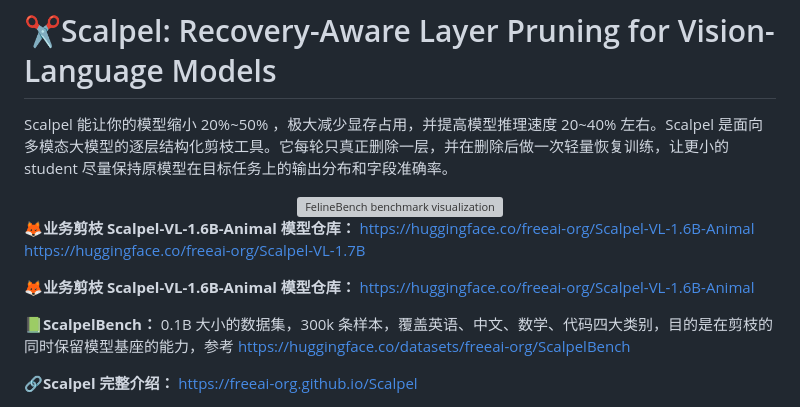
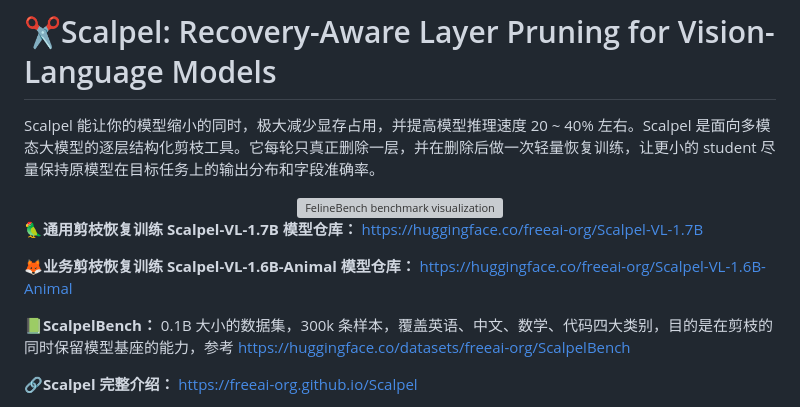
Before and after one commit to freeai-org/Scalpel, a Markdown page: README.md, the part around the change. Rendered like a GitHub page; grey boxes are pictures that could not be loaded.

```diff
--- a/README.md
+++ b/README.md
@@ -1,14 +1,14 @@
 # ✂️Scalpel: Recovery-Aware Layer Pruning for Vision-Language Models
 
-Scalpel 能让你的模型缩小 20%~50% ，极大减少显存占用，并提高模型推理速度 20~40% 左右。Scalpel 是面向多模态大模型的逐层结构化剪枝工具。它每轮只真正删除一层，并在删除后做一次轻量恢复训练，让更小的 student 尽量保持原模型在目标任务上的输出分布和字段准确率。
+Scalpel 能让你的模型缩小的同时，极大减少显存占用，并提高模型推理速度 20 ~ 40% 左右。Scalpel 是面向多模态大模型的逐层结构化剪枝工具。它每轮只真正删除一层，并在删除后做一次轻量恢复训练，让更小的 student 尽量保持原模型在目标任务上的输出分布和字段准确率。
 
 <div align="center">
 <img src="https://cdn-uploads.huggingface.co/production/uploads/66d295c4f87ed8c2bc246a2d/TsDLjZIblTgMjdDkJ0feU.png" alt="FelineBench benchmark visualization" width="420"/>
 </div>
 
-**🦊业务剪枝 Scalpel-VL-1.6B-Animal 模型仓库：** https://huggingface.co/freeai-org/Scalpel-VL-1.6B-Animal https://huggingface.co/freeai-org/Scalpel-VL-1.7B
+**🦜通用剪枝恢复训练 Scalpel-VL-1.7B 模型仓库：**  https://huggingface.co/freeai-org/Scalpel-VL-1.7B
 
-**🦊业务剪枝 Scalpel-VL-1.6B-Animal 模型仓库：** https://huggingface.co/freeai-org/Scalpel-VL-1.6B-Animal
+**🦊业务剪枝恢复训练 Scalpel-VL-1.6B-Animal 模型仓库：** https://huggingface.co/freeai-org/Scalpel-VL-1.6B-Animal
 
 **📗ScalpelBench：** 0.1B 大小的数据集，300k 条样本，覆盖英语、中文、数学、代码四大类别，目的是在剪枝的同时保留模型基座的能力，参考 https://huggingface.co/datasets/freeai-org/ScalpelBench
 
```
